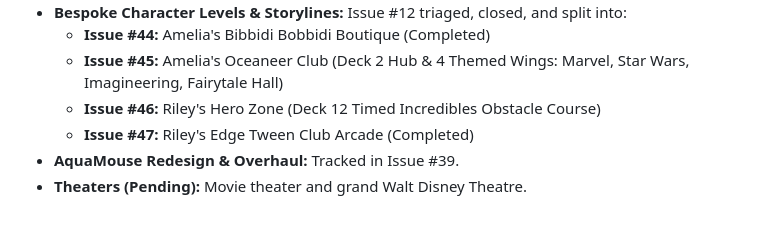
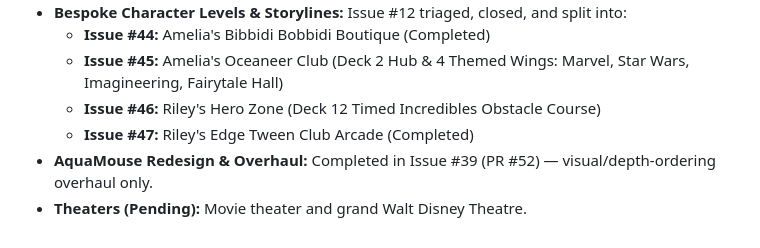
Before and after one commit to dgarvey169/disney_cruise_2027, a Markdown page: CONTEXT.md, the part around the change. Rendered like a GitHub page.

```diff
--- a/CONTEXT.md
+++ b/CONTEXT.md
@@ -92,5 +92,5 @@ The game is a Phaser 3 browser-based platformer. All changes are on the `main` b
   - **Issue #45:** Amelia's Oceaneer Club (Deck 2 Hub & 4 Themed Wings: Marvel, Star Wars, Imagineering, Fairytale Hall)
   - **Issue #46:** Riley's Hero Zone (Deck 12 Timed Incredibles Obstacle Course)
   - **Issue #47:** Riley's Edge Tween Club Arcade (Completed)
-- **AquaMouse Redesign & Overhaul:** Tracked in Issue #39.
+- **AquaMouse Redesign & Overhaul:** Completed in Issue #39 (PR #52) — visual/depth-ordering overhaul only.
 - **Theaters (Pending):** Movie theater and grand Walt Disney Theatre.
```
Also changed, not shown: GEMINI.md (+3 -2 lines).
